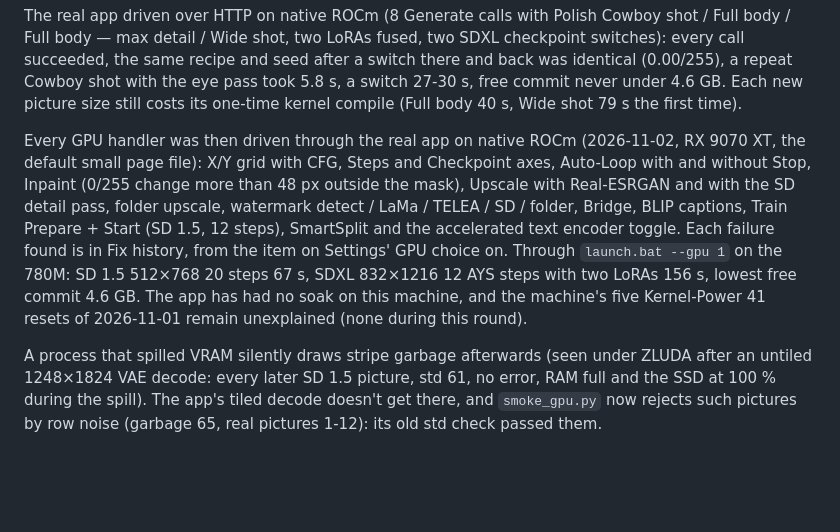
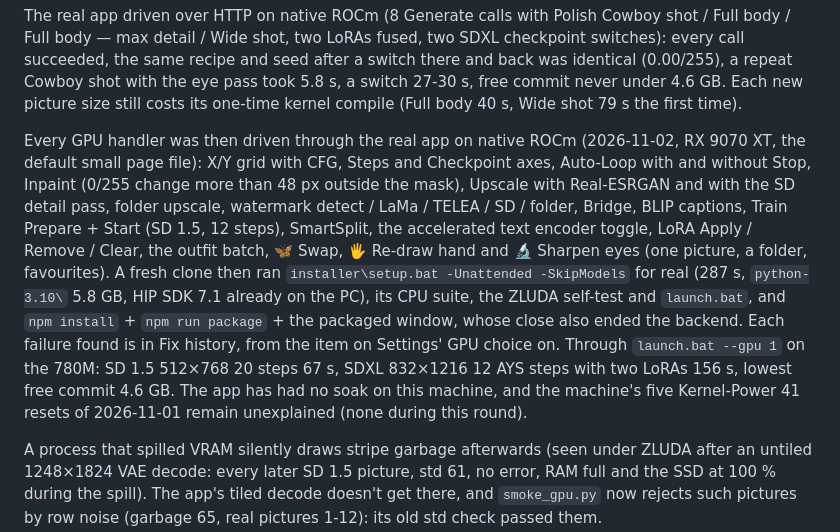
Before and after one commit to kyzh99610/ImageGen-Studio-gfx1031, a Markdown page: AGENTS.md, the part around the change. Rendered like a GitHub page; blank space fills up the shorter version.

Commit message:
docs: the rest of the GPU handlers and the fresh-clone setup run

```diff
--- a/AGENTS.md
+++ b/AGENTS.md
@@ -172,7 +172,7 @@ What differs from ZLUDA (`config.NATIVE_ROCM`, true when the `rocm_sdk` package
 
 The real app driven over HTTP on native ROCm (8 Generate calls with Polish Cowboy shot / Full body / Full body — max detail / Wide shot, two LoRAs fused, two SDXL checkpoint switches): every call succeeded, the same recipe and seed after a switch there and back was identical (0.00/255), a repeat Cowboy shot with the eye pass took 5.8 s, a switch 27-30 s, free commit never under 4.6 GB. Each new picture size still costs its one-time kernel compile (Full body 40 s, Wide shot 79 s the first time).
 
-Every GPU handler was then driven through the real app on native ROCm (2026-11-02, RX 9070 XT, the default small page file): X/Y grid with CFG, Steps and Checkpoint axes, Auto-Loop with and without Stop, Inpaint (0/255 change more than 48 px outside the mask), Upscale with Real-ESRGAN and with the SD detail pass, folder upscale, watermark detect / LaMa / TELEA / SD / folder, Bridge, BLIP captions, Train Prepare + Start (SD 1.5, 12 steps), SmartSplit and the accelerated text encoder toggle. Each failure found is in Fix history, from the item on Settings' GPU choice on. Through `launch.bat --gpu 1` on the 780M: SD 1.5 512×768 20 steps 67 s, SDXL 832×1216 12 AYS steps with two LoRAs 156 s, lowest free commit 4.6 GB. The app has had no soak on this machine, and the machine's five Kernel-Power 41 resets of 2026-11-01 remain unexplained (none during this round).
+Every GPU handler was then driven through the real app on native ROCm (2026-11-02, RX 9070 XT, the default small page file): X/Y grid with CFG, Steps and Checkpoint axes, Auto-Loop with and without Stop, Inpaint (0/255 change more than 48 px outside the mask), Upscale with Real-ESRGAN and with the SD detail pass, folder upscale, watermark detect / LaMa / TELEA / SD / folder, Bridge, BLIP captions, Train Prepare + Start (SD 1.5, 12 steps), SmartSplit, the accelerated text encoder toggle, LoRA Apply / Remove / Clear, the outfit batch, 🦋 Swap, 🖐 Re-draw hand and 🔬 Sharpen eyes (one picture, a folder, favourites). A fresh clone then ran `installer\setup.bat -Unattended -SkipModels` for real (287 s, `python-3.10\` 5.8 GB, HIP SDK 7.1 already on the PC), its CPU suite, the ZLUDA self-test and `launch.bat`, and `npm install` + `npm run package` + the packaged window, whose close also ended the backend. Each failure found is in Fix history, from the item on Settings' GPU choice on. Through `launch.bat --gpu 1` on the 780M: SD 1.5 512×768 20 steps 67 s, SDXL 832×1216 12 AYS steps with two LoRAs 156 s, lowest free commit 4.6 GB. The app has had no soak on this machine, and the machine's five Kernel-Power 41 resets of 2026-11-01 remain unexplained (none during this round).
 
 A process that spilled VRAM silently draws stripe garbage afterwards (seen under ZLUDA after an untiled 1248×1824 VAE decode: every later SD 1.5 picture, std 61, no error, RAM full and the SSD at 100 % during the spill). The app's tiled decode doesn't get there, and `smoke_gpu.py` now rejects such pictures by row noise (garbage 65, real pictures 1-12): its old std check passed them.
 
```
